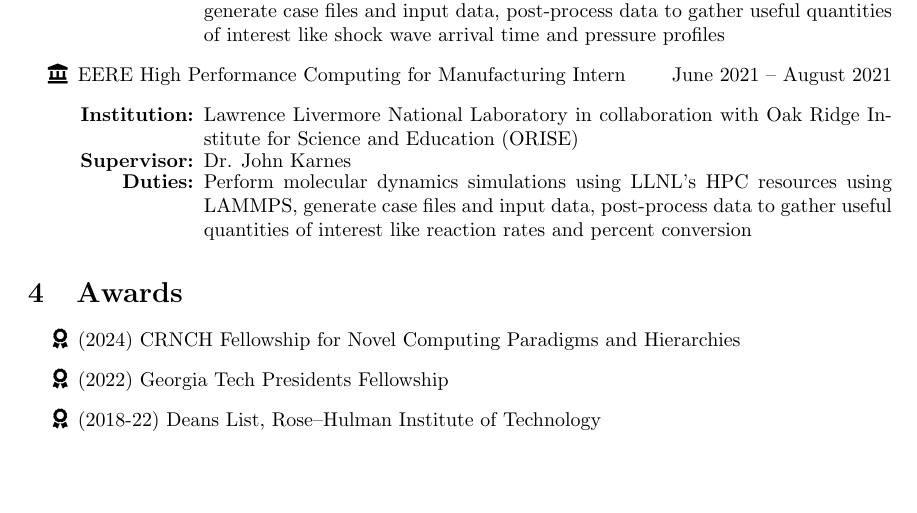
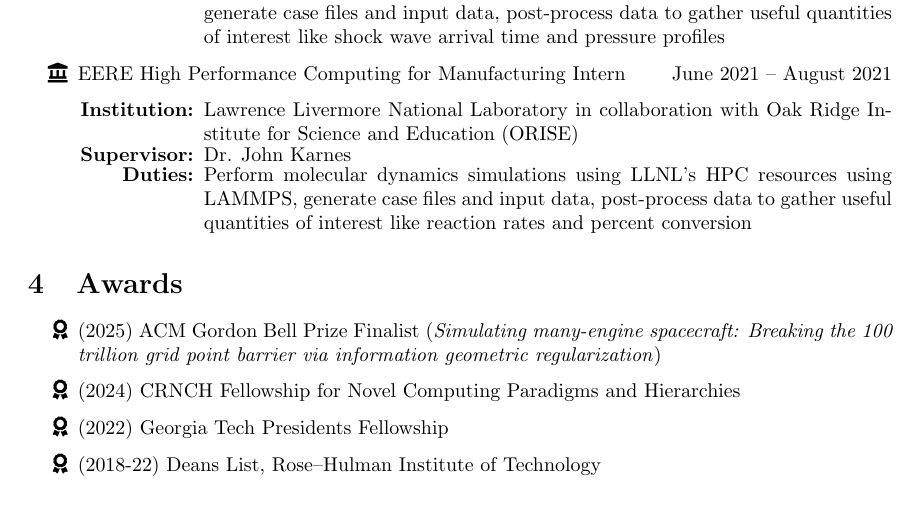
Before and after one commit to wilfonba/wilfonba.github.io, a LaTeX CV (cv/cv.tex): part of page 1 of 3, cut so that both start at the same text. Compiled offline with pdfLaTeX.

Commit message:
update CV

```diff
--- a/cv/cv.tex
+++ b/cv/cv.tex
@@ -97,6 +97,7 @@
 
 \section{Awards}
 \begin{itemize}
+    \item[\faAward] (2025) ACM Gordon Bell Prize Finalist (\textit{Simulating many-engine spacecraft: Breaking the 100 trillion grid point barrier via information geometric regularization})
     \item[\faAward] (2024) CRNCH Fellowship for Novel Computing Paradigms and Hierarchies
     \item[\faAward] (2022) Georgia Tech Presidents Fellowship
     \item[\faAward] (2018-22) Deans List, Rose--Hulman Institute of Technology
```
Also changed, not shown: _data/awards.yml (+1 -0 lines), cv/cv.pdf, 2 other files.
